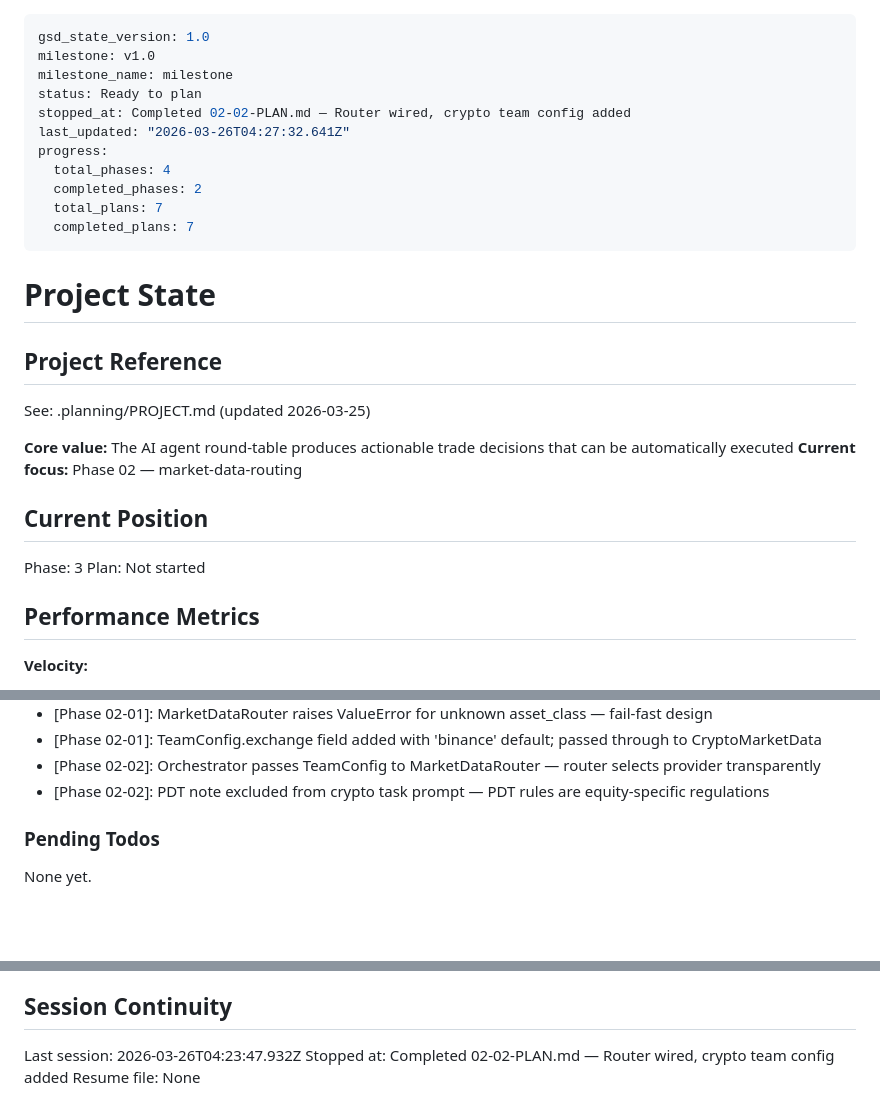
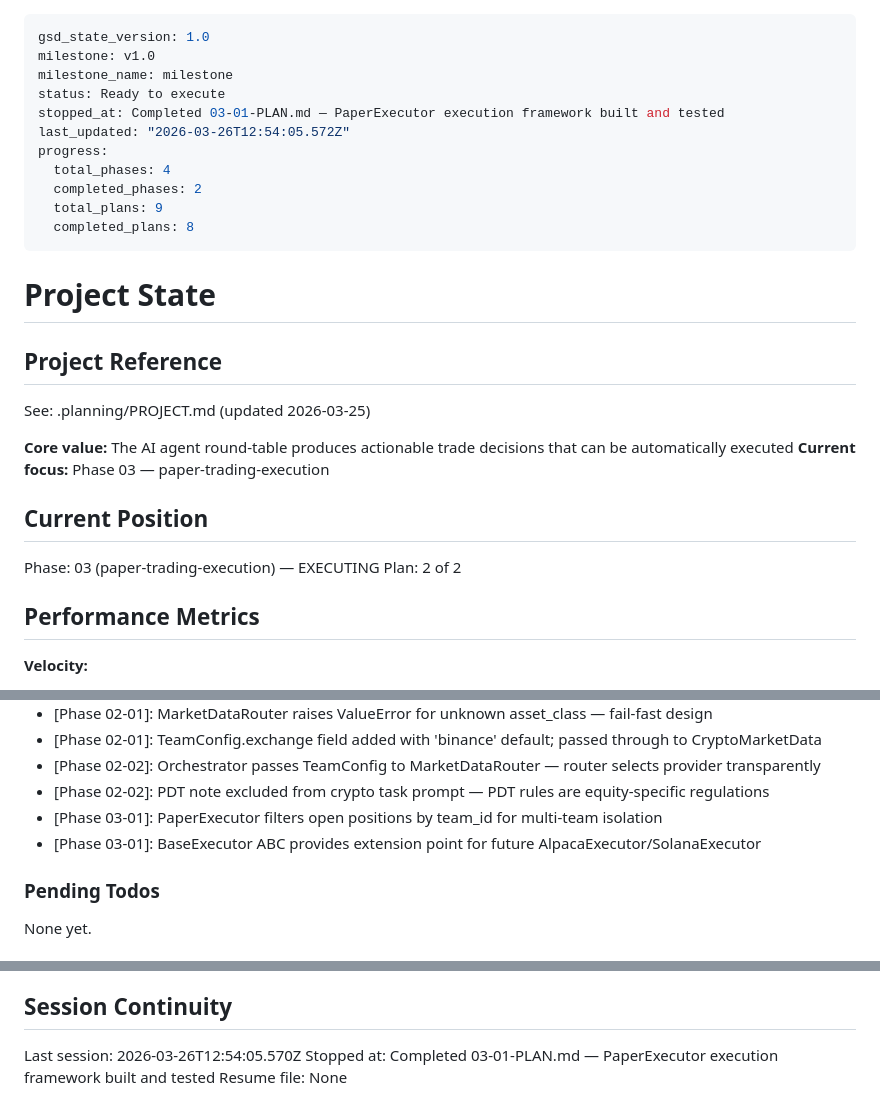
Before and after one commit to jpbuckets/quant-team, a Markdown page: .planning/STATE.md, 3 parts joined by grey strips. Drawn GitHub-style; blank space fills up the shorter version.

Commit message:
docs(03-01): complete PaperExecutor plan — SUMMARY, STATE, ROADMAP updated
- SUMMARY.md created with TDD RED/GREEN commits, decisions, no stubs
- STATE.md advanced to plan 2, decisions logged, session recorded
- ROADMAP.md shows phase 3 in progress (1/2 plans complete)
- Requirements EXEC-01, EXEC-02 marked complete

```diff
--- a/.planning/STATE.md
+++ b/.planning/STATE.md
@@ -2,14 +2,14 @@
 gsd_state_version: 1.0
 milestone: v1.0
 milestone_name: milestone
-status: Ready to plan
-stopped_at: Completed 02-02-PLAN.md — Router wired, crypto team config added
-last_updated: "2026-03-26T04:27:32.641Z"
+status: Ready to execute
+stopped_at: Completed 03-01-PLAN.md — PaperExecutor execution framework built and tested
+last_updated: "2026-03-26T12:54:05.572Z"
 progress:
   total_phases: 4
   completed_phases: 2
-  total_plans: 7
-  completed_plans: 7
+  total_plans: 9
+  completed_plans: 8
 ---
 
 # Project State
@@ -19,12 +19,12 @@ progress:
 See: .planning/PROJECT.md (updated 2026-03-25)
 
 **Core value:** The AI agent round-table produces actionable trade decisions that can be automatically executed
-**Current focus:** Phase 02 — market-data-routing
+**Current focus:** Phase 03 — paper-trading-execution
 
 ## Current Position
 
-Phase: 3
-Plan: Not started
+Phase: 03 (paper-trading-execution) — EXECUTING
+Plan: 2 of 2
 
 ## Performance Metrics
 
@@ -74,6 +75,8 @@ Recent decisions affecting current work:
 - [Phase 02-01]: TeamConfig.exchange field added with 'binance' default; passed through to CryptoMarketData
 - [Phase 02-02]: Orchestrator passes TeamConfig to MarketDataRouter — router selects provider transparently
 - [Phase 02-02]: PDT note excluded from crypto task prompt — PDT rules are equity-specific regulations
+- [Phase 03-01]: PaperExecutor filters open positions by team_id for multi-team isolation
+- [Phase 03-01]: BaseExecutor ABC provides extension point for future AlpacaExecutor/SolanaExecutor
 
 ### Pending Todos
 
@@ -89,6 +92,6 @@ None yet.
 
 ## Session Continuity
 
-Last session: 2026-03-26T04:23:47.932Z
-Stopped at: Completed 02-02-PLAN.md — Router wired, crypto team config added
+Last session: 2026-03-26T12:54:05.570Z
+Stopped at: Completed 03-01-PLAN.md — PaperExecutor execution framework built and tested
 Resume file: None
```
Also changed, not shown: other parts of .planning/STATE.md (+1 -0 lines), .planning/ROADMAP.md (+3 -3 lines), 1 other file.
